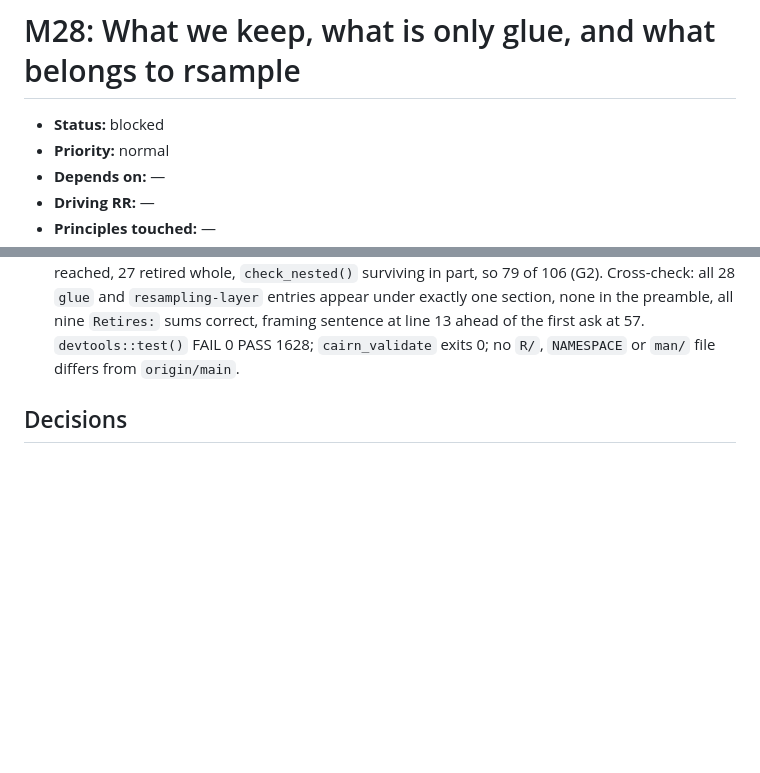
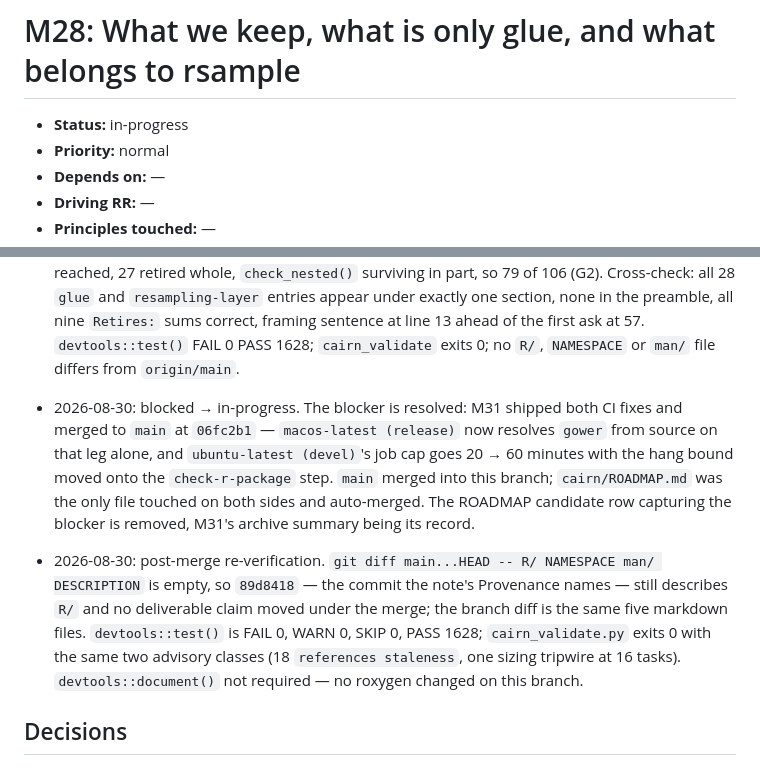
Before and after one commit to jmgirard/nestedtune, a Markdown page: cairn/milestones/M28-code-inventory.md, 2 parts joined by grey strips. Rendered like a GitHub page; blank space fills up the shorter version.

```diff
--- a/cairn/milestones/M28-code-inventory.md
+++ b/cairn/milestones/M28-code-inventory.md
@@ -1,6 +1,6 @@
 # M28: What we keep, what is only glue, and what belongs to rsample
 
-- **Status:** blocked
+- **Status:** in-progress
 - **Priority:** normal
 - **Depends on:** —
 - **Driving RR:** —
@@ -175,6 +175,10 @@ user-declared and nothing here proposes one.
 - 2026-08-30: T13-T14 — the sweep run and the note reworked on it. `grep -oE '^export\\(([^)]+)\\)' NAMESPACE` emits 152 names for tune at `4c74638` and 62 for rsample at `658545c`; both lists were read (not name-matched) against the 36 `glue`/`resampling-layer`/`ambiguous` entries. Three counterparts the page had missed, all exported and all in the `empty_ellipses` block: `.config_key_from_metrics` (`R/collect.R:618`, `NAMESPACE:138`) does F070-F073's reconstruction; `load_pkgs` (`R/load_ns.R:11`, `NAMESPACE:247`) over `.load_namespace` (`:41`) does F003's engine-package refusal; `new_bare_tibble` (`R/utils.R:82`, `NAMESPACE:267`) does F061's construction. A name match would have missed two of the three. The rsample side came back clean — `make_splits()` and `new_rset()` are declined for a stated reason at `R/nested-resamples.R:160-164` and `populate()` works in the wrong index space — so R-A1 to R-A5 stand. Per the gate, all three stay `glue` re-cited on the exported-but-unpromised fact; buckets unchanged at 32/38/16/12/8, re-verified by the merge script. The sweep is recorded as its own dated section so a later pass re-runs it. Also fixed: F011's doc block (G5), the file count (G6), the Provenance duplication that `48dcdda` only re-wrapped (G7), the short `empty_ellipses` location list (G9), the `labels.rset` off-by-one (G10), and the addendum's stale "other four".
 
 - 2026-08-30: T15-T16 — the draft reworked to match. T-A1 becomes "promise the developer-facing helpers nestedtune duplicates" and absorbs F061 (`new_bare_tibble`) and the F003 correction (`load_pkgs` is exported, so its "not exported at all" paragraph is gone); it now retires 4 functions / ~38 lines. T-A2 is re-framed: `.config_key_from_metrics()` already does the reconstruction, so the ask is recording the grid or letting T-A1's promise cover the recovery, never an export. The "Not retired by any ask to tune" section is deleted, F061 having an ask. T-A3 splits into three parts and no longer claims to retire F079/F076 unconditionally (G4). T-A4 states that promising `choose_framework()` leaves F083's second caller at `R/parallel.R:47` standing and needs `mirai_installed()` too (G3). T-A5 quotes D-025's actual wording — clause (2) superseded in form, its substance live (G8). The kept-function count is restated with its arithmetic: 28 entries reached, 27 retired whole, `check_nested()` surviving in part, so 79 of 106 (G2). Cross-check: all 28 `glue` and `resampling-layer` entries appear under exactly one section, none in the preamble, all nine `Retires:` sums correct, framing sentence at line 13 ahead of the first ask at 57. `devtools::test()` FAIL 0 PASS 1628; `cairn_validate` exits 0; no `R/`, `NAMESPACE` or `man/` file differs from `origin/main`.
+
+- 2026-08-30: blocked → in-progress. The blocker is resolved: M31 shipped both CI fixes and merged to `main` at `06fc2b1` — `macos-latest (release)` now resolves `gower` from source on that leg alone, and `ubuntu-latest (devel)`'s job cap goes 20 → 60 minutes with the hang bound moved onto the `check-r-package` step. `main` merged into this branch; `cairn/ROADMAP.md` was the only file touched on both sides and auto-merged. The ROADMAP candidate row capturing the blocker is removed, M31's archive summary being its record.
+
+- 2026-08-30: post-merge re-verification. `git diff main...HEAD -- R/ NAMESPACE man/ DESCRIPTION` is empty, so `89d8418` — the commit the note's Provenance names — still describes `R/` and no deliverable claim moved under the merge; the branch diff is the same five markdown files. `devtools::test()` is FAIL 0, WARN 0, SKIP 0, PASS 1628; `cairn_validate.py` exits 0 with the same two advisory classes (18 `references staleness`, one sizing tripwire at 16 tasks). `devtools::document()` not required — no roxygen changed on this branch.
 
 ## Decisions
 
```
Also changed, not shown: cairn/ROADMAP.md (+1 -2 lines).
